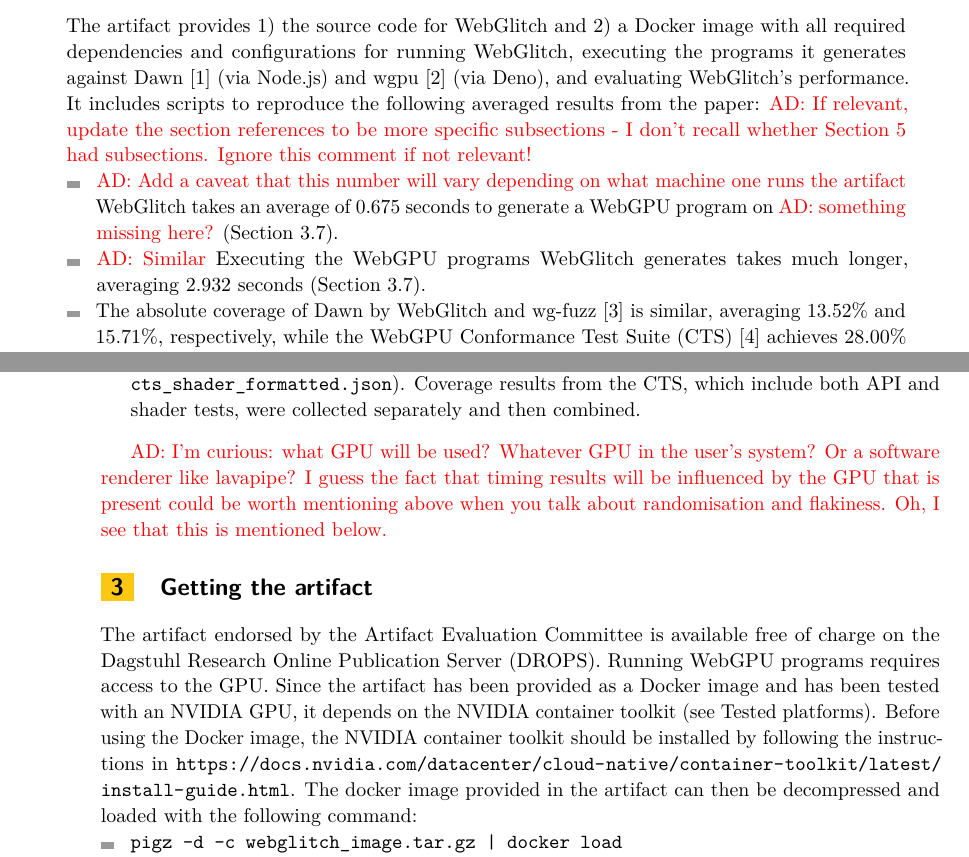
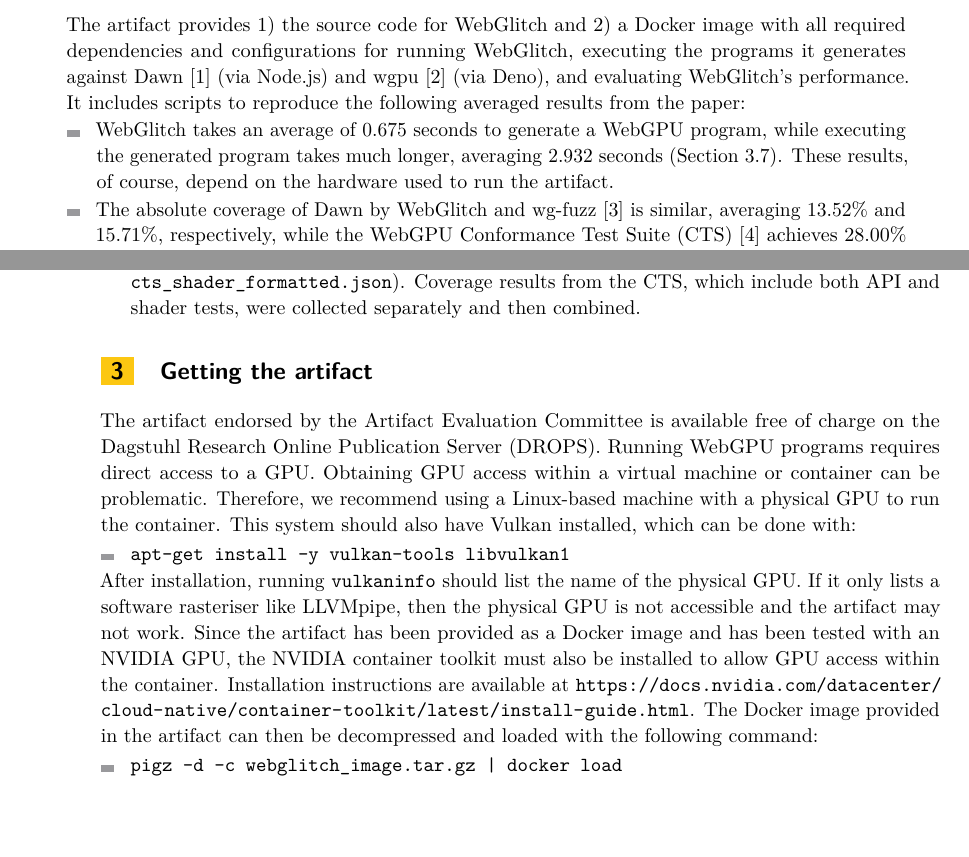
Before and after one commit to matthew-wong1/WebGlitchArtifact, a LaTeX document (artifact.tex): two parts of pages 1 and 2 of 3, joined at a grey line, cut so that both start at the same text, the shorter picture padded with empty space. Compiled offline with pdfLaTeX.

Commit message:
address comments and add hash

```diff
--- a/artifact.tex
+++ b/artifact.tex
@@ -85,10 +85,9 @@
 % ARTIFACT: section on the scope of the artifact (what claims of the paper are intended to be backed by this artifact?)
 \begin{scope}
 The artifact provides 1) the source code for WebGlitch and 2) a Docker image with all required dependencies and configurations for running WebGlitch, executing the programs it generates against Dawn~\cite{dawn} (via Node.js) and wgpu~\cite{wgpu} (via Deno), and evaluating WebGlitch's performance.
-It includes scripts to reproduce the following averaged results from the paper: \AD{If relevant, update the section references to be more specific subsections - I don't recall whether Section 5 had subsections. Ignore this comment if not relevant!}
+It includes scripts to reproduce the following averaged results from the paper:
 \begin{itemize}
-    \item \AD{Add a caveat that this number will vary depending on what machine one runs the artifact} WebGlitch takes an average of 0.675 seconds to generate a WebGPU program on \AD{something missing here?} (Section 3.7).
-    \item \AD{Similar} Executing the WebGPU programs WebGlitch generates takes much longer, averaging 2.932 seconds (Section 3.7).
+    \item WebGlitch takes an average of 0.675 seconds to generate a WebGPU program, while executing the generated program takes much longer, averaging 2.932 seconds (Section 3.7). These results, of course, depend on the hardware used to run the artifact.
     \item The absolute coverage of Dawn by WebGlitch and wg-fuzz~\cite{wgfuzz} is similar, averaging 13.52\% and 15.71\%, respectively, while the WebGPU Conformance Test Suite (CTS)~\cite{cts} achieves 28.00\% coverage (Section 5).
     \item WebGlitch covers approximately 1,530 lines of Dawn not covered by wg-fuzz, while wg-fuzz covers around 5,180 lines of Dawn not reached by WebGlitch (Section 5).
     \item WebGlitch is able to cover lines of Dawn missed by the CTS (Section 5).
@@ -109,14 +108,20 @@
 \end{itemize}
 \end{content}
 
-\AD{I'm curious: what GPU will be used? Whatever GPU in the user's system? Or a software renderer like lavapipe? I guess the fact that timing results will be influenced by the GPU that is present could be worth mentioning above when you talk about randomisation and flakiness. Oh, I see that this is mentioned below.}
-
 % ARTIFACT: section containing links to sites holding the
 % latest version of the code/data, if any
 \begin{getting}
-Running WebGPU programs requires access to the GPU. Since the artifact has been provided as a Docker image and has been tested with an NVIDIA GPU, it depends on the NVIDIA container toolkit (see Tested platforms).
-Before using the Docker image, the NVIDIA container toolkit should be installed by following the instructions in \url{https://docs.nvidia.com/datacenter/cloud-native/container-toolkit/latest/install-guide.html}.
-The docker image provided in the artifact can then be decompressed and loaded with the following command:
+Running WebGPU programs requires direct access to a GPU.
+Obtaining GPU access within a virtual machine or container can be problematic.
+Therefore, we recommend using a Linux-based machine with a physical GPU to run the container.
+This system should also have Vulkan installed, which can be done with:
+\begin{itemize}
+    \item \texttt{apt-get install -y vulkan-tools libvulkan1}
+\end{itemize}
+After installation, running \texttt{vulkaninfo} should list the name of the physical GPU.
+If it only lists a software rasteriser like LLVMpipe, then the physical GPU is not accessible and the artifact may not work.
+Since the artifact has been provided as a Docker image and has been tested with an NVIDIA GPU, the NVIDIA container toolkit must also be installed to allow GPU access within the container. Installation instructions are available at \url{https://docs.nvidia.com/datacenter/cloud-native/container-toolkit/latest/install-guide.html}.
+The Docker image provided in the artifact can then be decompressed and loaded with the following command:
 \begin{itemize}
     \item \texttt{pigz -d -c webglitch\_image.tar.gz | docker load}
 \end{itemize}
```
Also changed, not shown: artifact.tex (4 more changed lines).
